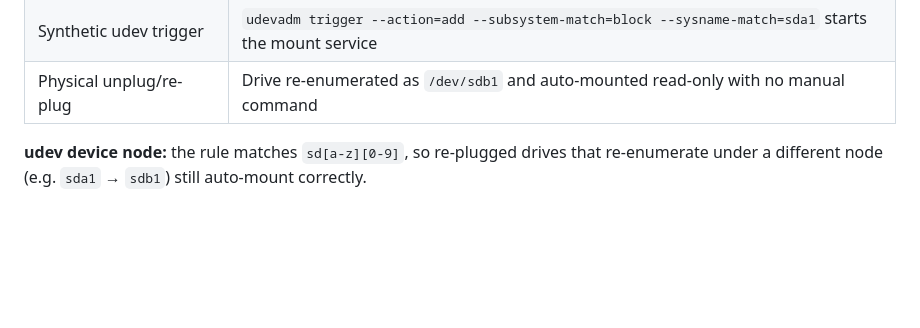
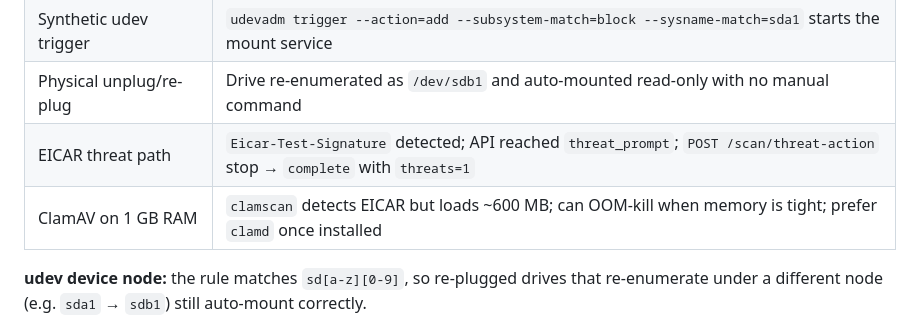
Before and after one commit to ranhaber/portable-antivirus, a Markdown page: LLD.md, the part around the change. GitHub-like rendering; blank space fills up the shorter version.

```diff
--- a/LLD.md
+++ b/LLD.md
@@ -1033,6 +1033,8 @@ Headless Milestone 3 validation on Radxa Zero 3W:
 | Removal wrapper | `/usr/local/bin/portable-av-mount --unmount --device /dev/sda1` updates API state to idle |
 | Synthetic udev trigger | `udevadm trigger --action=add --subsystem-match=block --sysname-match=sda1` starts the mount service |
 | Physical unplug/re-plug | Drive re-enumerated as `/dev/sdb1` and auto-mounted read-only with no manual command |
+| EICAR threat path | `Eicar-Test-Signature` detected; API reached `threat_prompt`; `POST /scan/threat-action` stop → `complete` with `threats=1` |
+| ClamAV on 1 GB RAM | `clamscan` detects EICAR but loads ~600 MB; can OOM-kill when memory is tight; prefer `clamd` once installed |
 
 **udev device node:** the rule matches `sd[a-z][0-9]`, so re-plugged drives that re-enumerate under a different node (e.g. `sda1` → `sdb1`) still auto-mount correctly.
 
```
Also changed, not shown: IMPLEMENTATION_PLAN.md (+5 -6 lines), README.md (+2 -1 lines).
